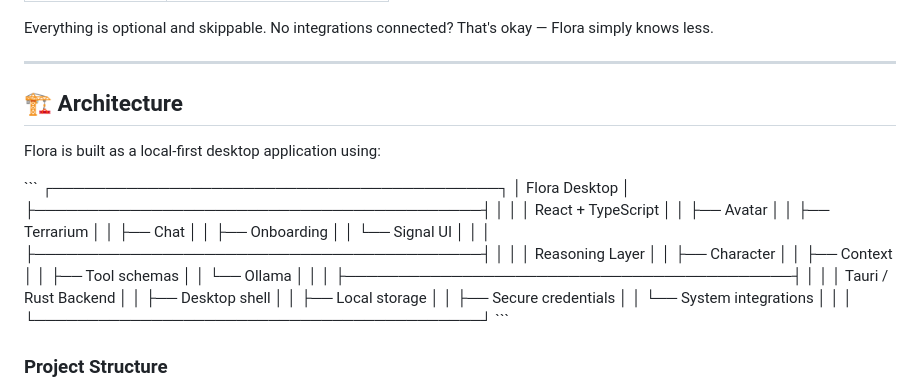
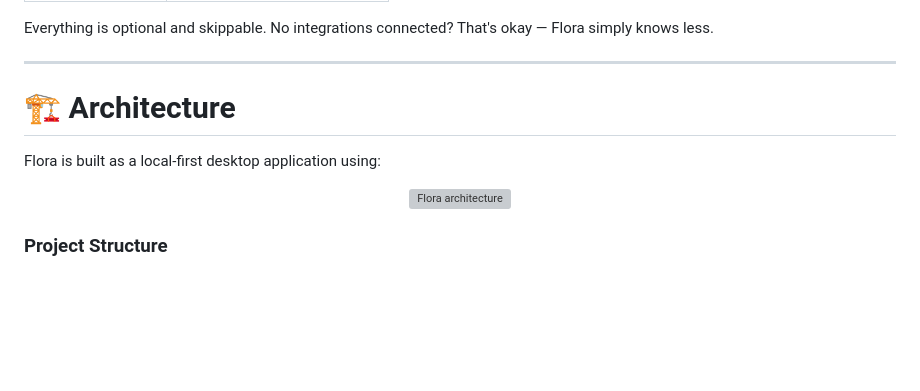
Before and after one commit to yuvoniee/Flora-AI, a Markdown page: README.md, the part around the change. Rendered like a GitHub page; blank space fills up the shorter version; grey boxes are pictures that could not be loaded.

```diff
--- a/README.md
+++ b/README.md
@@ -178,40 +178,13 @@ Everything is optional and skippable. No integrations connected? That's okay —
 
 ---
 
-## 🏗️ Architecture
+# 🏗️ Architecture
 
 Flora is built as a local-first desktop application using:
 
-\`\`\`
-┌──────────────────────────────────────────┐
-│              Flora Desktop                │
-├──────────────────────────────────────────┤
-│                                            │
-│  React + TypeScript                       │
-│  ├── Avatar                               │
-│  ├── Terrarium                            │
-│  ├── Chat                                 │
-│  ├── Onboarding                           │
-│  └── Signal UI                            │
-│                                            │
-├──────────────────────────────────────────┤
-│                                            │
-│  Reasoning Layer                          │
-│  ├── Character                            │
-│  ├── Context                              │
-│  ├── Tool schemas                         │
-│  └── Ollama                               │
-│                                            │
-├──────────────────────────────────────────┤
-│                                            │
-│  Tauri / Rust Backend                     │
-│  ├── Desktop shell                        │
-│  ├── Local storage                        │
-│  ├── Secure credentials                   │
-│  └── System integrations                  │
-│                                            │
-└──────────────────────────────────────────┘
-\`\`\`
+<p align="center">
+  <img src="flora-architecture.png" alt="Flora architecture" width="900"/>
+</p>
 
 ### Project Structure
 
```
